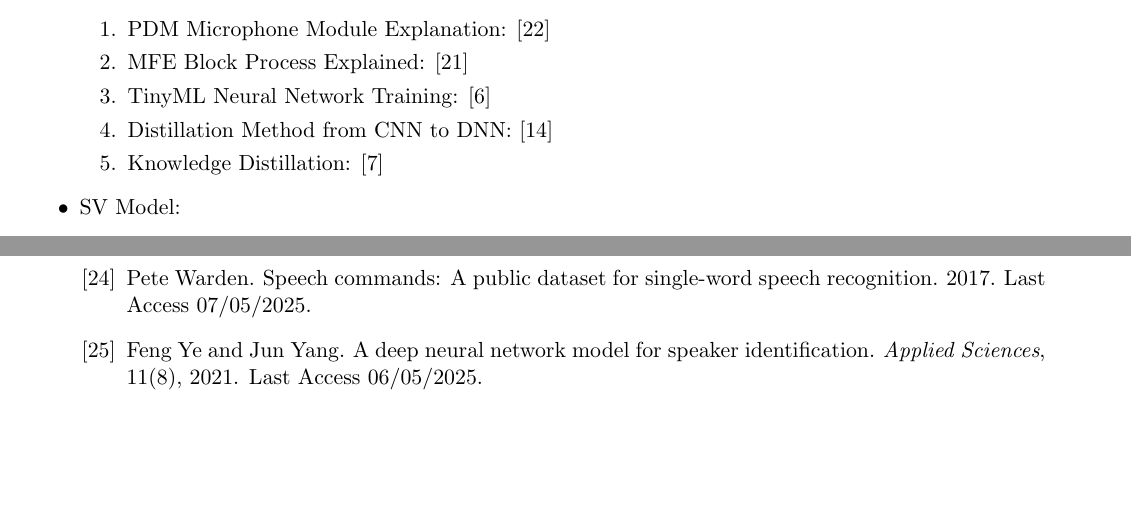
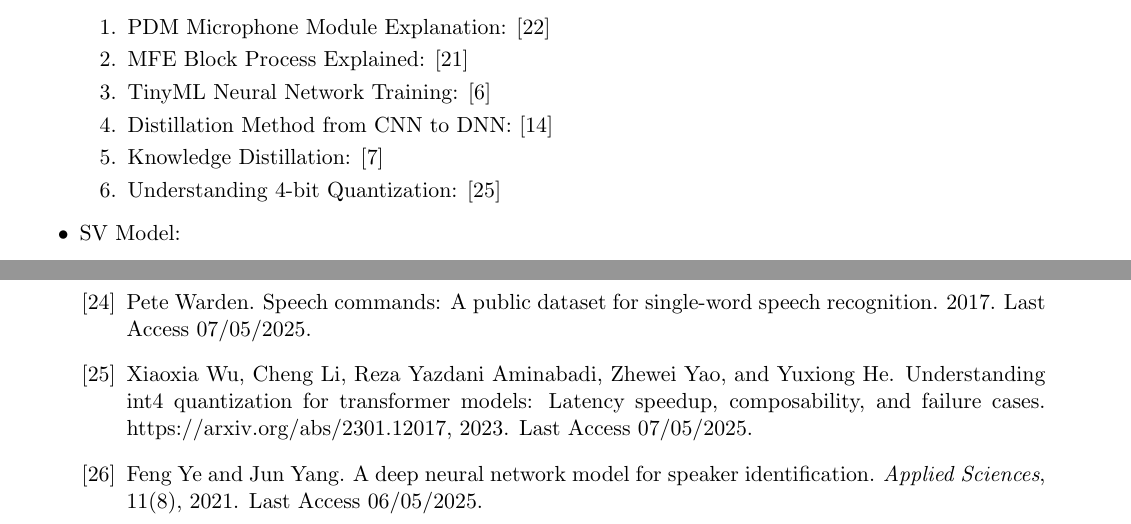
Before and after one commit to Gotta003/Syntiant-NDP101-Speaker-Verification-Thesis, a LaTeX thesis (Gottardelli_Matteo_ICE_2024_2025.tex, which reads abstract.tex): two parts of pages 4 and 13 of 14, joined at a grey line, cut so that both start at the same text, the shorter picture padded with empty space. Compiled offline with pdfLaTeX.

Commit message:
Adding more References

```diff
--- a/abstract.tex
+++ b/abstract.tex
@@ -40,6 +40,7 @@ List of reference explanation:\newline
     \item TinyML Neural Network Training: \cite{neural_network_training}
     \item Distillation Method from CNN to DNN: \cite{distillation_from_cnn_to_dnn}
     \item Knowledge Distillation: \cite{knowledge_distillation}
+    \item Understanding 4-bit Quantization: \cite{wu2023understandingint4quantizationtransformer}
 \end{enumerate}
 \item SV Model:
 \begin{enumerate}
```
Also changed, not shown: Gottardelli_Matteo_ICE_2024_2025.bbl (deleted), Gottardelli_Matteo_ICE_2024_2025.pdf, README.md, 7 other files.
